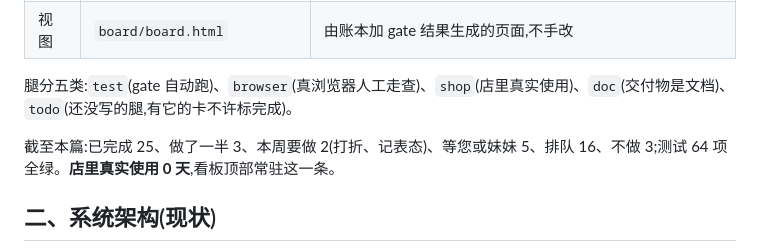
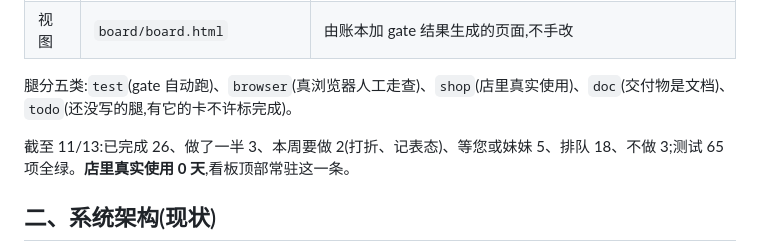
Before and after one commit to kingwonn/smbfortaste, a Markdown page: design/20-研发看板与自演化.md, the part around the change. Rendered like a GitHub page.

Commit message:
design/20:看板计数更新到 11/13
Co-Authored-By: Claude Opus 5.5 <noreply@anthropic.com>
Claude-Session: https://claude.ai/code/session_01Qizc2TaiT4vEGJAZfeJ5jA

```diff
--- a/design/20-研发看板与自演化.md
+++ b/design/20-研发看板与自演化.md
@@ -13,7 +13,7 @@
 
 腿分五类:`test`(gate 自动跑)、`browser`(真浏览器人工走查)、`shop`(店里真实使用)、`doc`(交付物是文档)、`todo`(还没写的腿,有它的卡不许标完成)。
 
-截至本篇:已完成 25、做了一半 3、本周要做 2(打折、记表态)、等您或妹妹 5、排队 16、不做 3;测试 64 项全绿。**店里真实使用 0 天**,看板顶部常驻这一条。
+截至 11/13:已完成 26、做了一半 3、本周要做 2(打折、记表态)、等您或妹妹 5、排队 18、不做 3;测试 65 项全绿。**店里真实使用 0 天**,看板顶部常驻这一条。
 
 ## 二、系统架构(现状)
 
```
